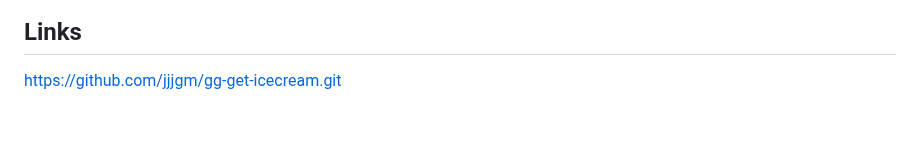
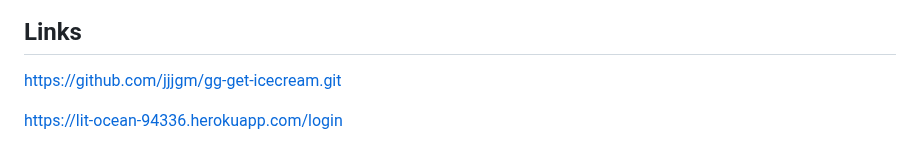
Before and after one commit to jjjgm/gg-get-icecream, a Markdown page: README.md, the part around the change. Drawn GitHub-style; blank space fills up the shorter version.

Commit message:
added heroku link

```diff
--- a/README.md
+++ b/README.md
@@ -62,3 +62,5 @@ Michael Rader
 
 ## Links
 https://github.com/jjjgm/gg-get-icecream.git
+
+https://lit-ocean-94336.herokuapp.com/login
```
